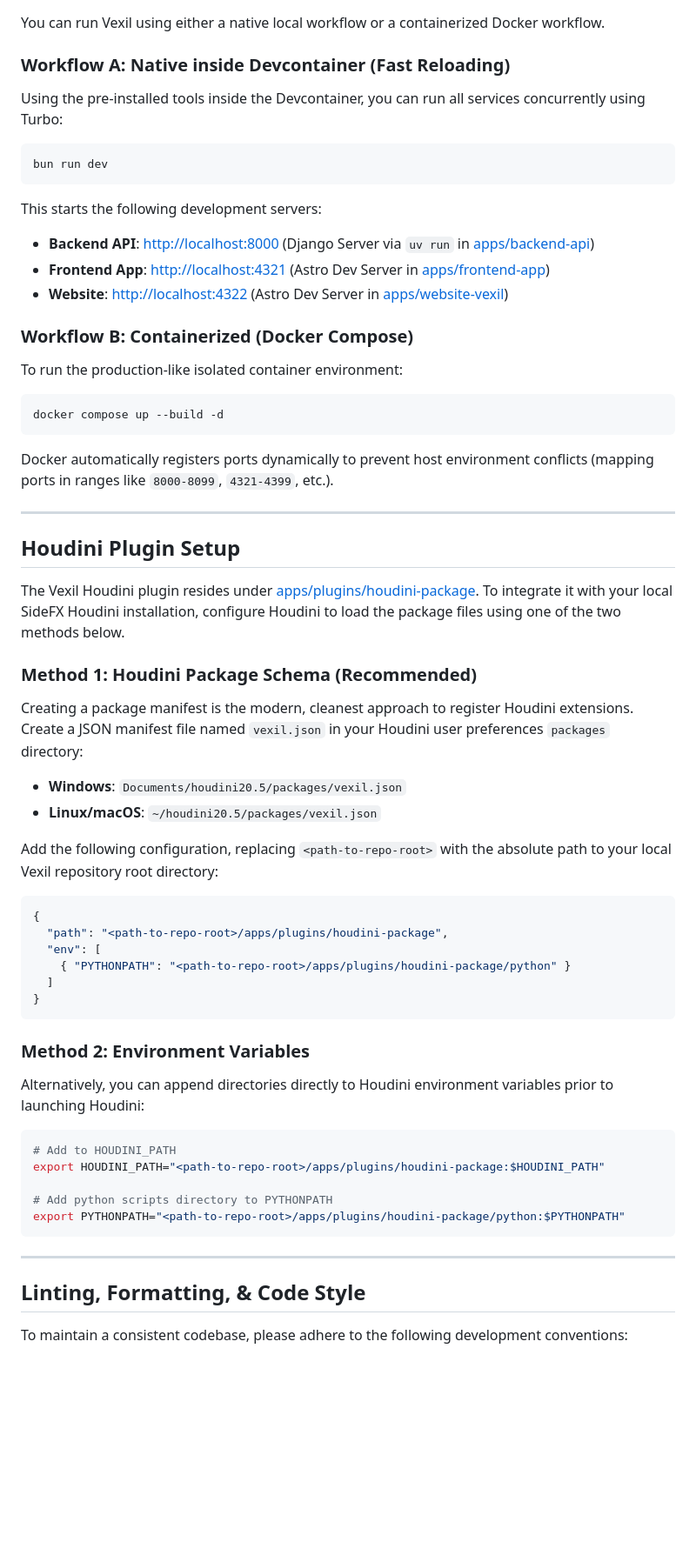
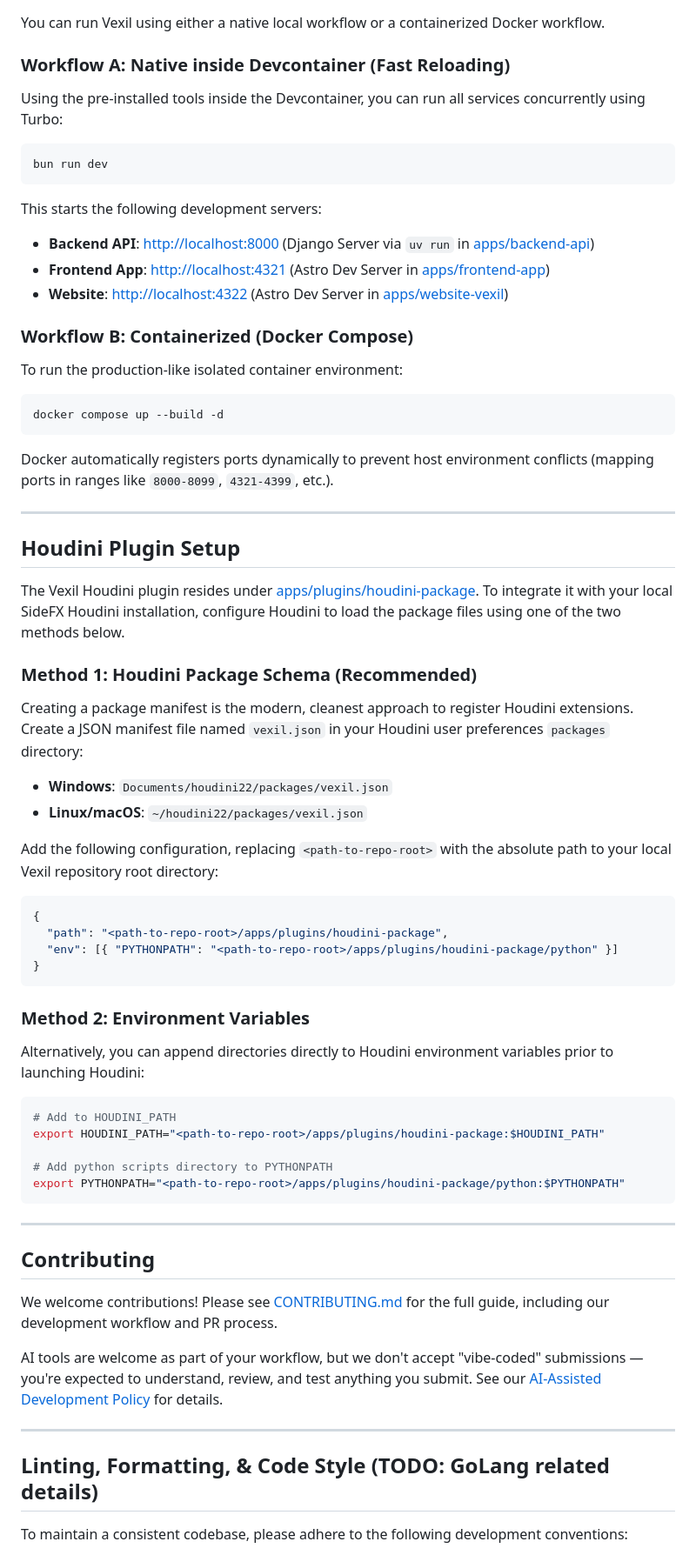
Before and after one commit to anhedonix/vexil, a Markdown page: README.md, the part around one of its changes. Shown at 87% size. GitHub-like rendering; blank space fills up the shorter version.

````diff
--- a/README.md
+++ b/README.md
@@ -85,6 +91,7 @@ uv run --directory dev-tools/env-init main.py
 You can run Vexil using either a native local workflow or a containerized Docker workflow.
 
 ### Workflow A: Native inside Devcontainer (Fast Reloading)
+
 Using the pre-installed tools inside the Devcontainer, you can run all services concurrently using Turbo:
 
 ```bash
@@ -92,15 +99,19 @@ bun run dev
 ```
 
 This starts the following development servers:
-* **Backend API**: [http://localhost:8000](http://localhost:8000) (Django Server via `uv run` in [apps/backend-api](./apps/backend-api))
-* **Frontend App**: [http://localhost:4321](http://localhost:4321) (Astro Dev Server in [apps/frontend-app](./apps/frontend-app))
-* **Website**: [http://localhost:4322](http://localhost:4322) (Astro Dev Server in [apps/website-vexil](./apps/website-vexil))
+
+- **Backend API**: [http://localhost:8000](http://localhost:8000) (Django Server via `uv run` in [apps/backend-api](./apps/backend-api))
+- **Frontend App**: [http://localhost:4321](http://localhost:4321) (Astro Dev Server in [apps/frontend-app](./apps/frontend-app))
+- **Website**: [http://localhost:4322](http://localhost:4322) (Astro Dev Server in [apps/website-vexil](./apps/website-vexil))
 
 ### Workflow B: Containerized (Docker Compose)
+
 To run the production-like isolated container environment:
+
 ```bash
 docker compose up --build -d
 ```
+
 Docker automatically registers ports dynamically to prevent host environment conflicts (mapping ports in ranges like `8000-8099`, `4321-4399`, etc.).
 
 ---
@@ -110,23 +121,23 @@ Docker automatically registers ports dynamically to prevent host environment con
 The Vexil Houdini plugin resides under [apps/plugins/houdini-package](./apps/plugins/houdini-package). To integrate it with your local SideFX Houdini installation, configure Houdini to load the package files using one of the two methods below.
 
 ### Method 1: Houdini Package Schema (Recommended)
+
 Creating a package manifest is the modern, cleanest approach to register Houdini extensions. Create a JSON manifest file named `vexil.json` in your Houdini user preferences `packages` directory:
 
-* **Windows**: `Documents/houdini20.5/packages/vexil.json`
-* **Linux/macOS**: `~/houdini20.5/packages/vexil.json`
+- **Windows**: `Documents/houdini22/packages/vexil.json`
+- **Linux/macOS**: `~/houdini22/packages/vexil.json`
 
 Add the following configuration, replacing `<path-to-repo-root>` with the absolute path to your local Vexil repository root directory:
 
 ```json
 {
   "path": "<path-to-repo-root>/apps/plugins/houdini-package",
-  "env": [
-    { "PYTHONPATH": "<path-to-repo-root>/apps/plugins/houdini-package/python" }
-  ]
+  "env": [{ "PYTHONPATH": "<path-to-repo-root>/apps/plugins/houdini-package/python" }]
 }
 ```
 
 ### Method 2: Environment Variables
+
 Alternatively, you can append directories directly to Houdini environment variables prior to launching Houdini:
 
 ```bash
@@ -139,7 +150,20 @@ export PYTHONPATH="<path-to-repo-root>/apps/plugins/houdini-package/python:$PYTH
 
 ---
 
-## Linting, Formatting, & Code Style
+## Contributing
+
+We welcome contributions! Please see [CONTRIBUTING.md](./CONTRIBUTING.md) for
+the full guide, including our development workflow and PR process.
+
+AI tools are welcome as part of your workflow, but we don't accept
+"vibe-coded" submissions — you're expected to understand, review, and test
+anything you submit. See our
+[AI-Assisted Development Policy](./CONTRIBUTING.md#ai-assisted-development-policy)
+for details.
+
+---
+
+## Linting, Formatting, & Code Style (TODO: GoLang related details)
 
 To maintain a consistent codebase, please adhere to the following development conventions:
 
````
Also changed, not shown: other parts of README.md (+33 -27 lines).
